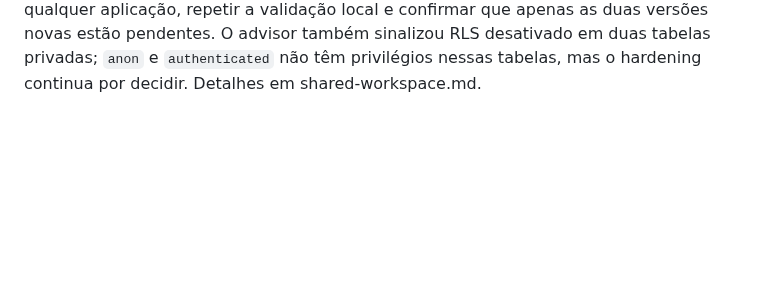
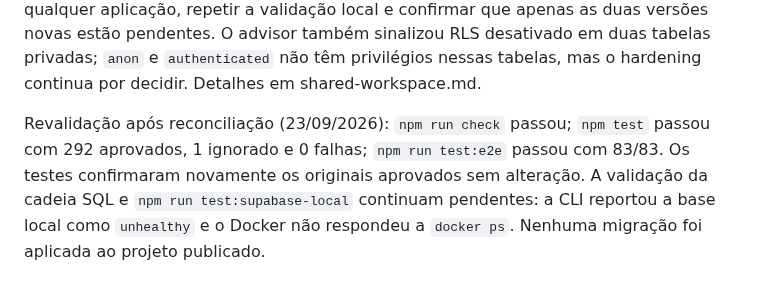
Before and after one commit to cbunny1990/treinador, a Markdown page: docs/development-roadmap.md, the part around the change. Rendered like a GitHub page; blank space fills up the shorter version.

Commit message:
Record migration validation status

```diff
--- a/docs/development-roadmap.md
+++ b/docs/development-roadmap.md
@@ -97,3 +97,5 @@ Foto do atleta entre dispositivos: a PWA do PC cria a foto enquanto está offlin
 Validação integral do estado local `b91e8a6`: `npm run check` passou; `npm test` passou com 292 aprovados, 1 ignorado e 0 falhas; `npm run test:e2e` passou com 83/83; `npm run test:supabase-local` passou com duas sessões autenticadas, RLS, PWA de PC/telemóvel e media privada. A suíte confirma os bytes e a resolução dos originais aprovados sem os alterar. O commit está apenas no branch local do PR #44; não foi feito deploy nem aplicação de migrações no projeto publicado. Continuam pendentes a auditoria em aparelhos reais e impressora, a chamada live do Jev depois de existir configuração segura, e a revisão do treinador antes de qualquer publicação.
 
 Reconciliação pré-deploy remoto (23/09/2026): foram recuperados os 17 ficheiros com as versões existentes no Supabase de produção; a branch contém também as duas migrações pendentes. Uma stack isolada começou a processar as 19 migrações, mas o Docker ficou sem responder e impediu confirmar a saúde da base, o lint e a listagem local. A branch não está ligada ao projeto e não houve escrita remota. Antes de qualquer aplicação, repetir a validação local e confirmar que apenas as duas versões novas estão pendentes. O advisor também sinalizou RLS desativado em duas tabelas privadas; `anon` e `authenticated` não têm privilégios nessas tabelas, mas o hardening continua por decidir. Detalhes em shared-workspace.md.
+
+Revalidação após reconciliação (23/09/2026): `npm run check` passou; `npm test` passou com 292 aprovados, 1 ignorado e 0 falhas; `npm run test:e2e` passou com 83/83. Os testes confirmaram novamente os originais aprovados sem alteração. A validação da cadeia SQL e `npm run test:supabase-local` continuam pendentes: a CLI reportou a base local como `unhealthy` e o Docker não respondeu a `docker ps`. Nenhuma migração foi aplicada ao projeto publicado.
```
